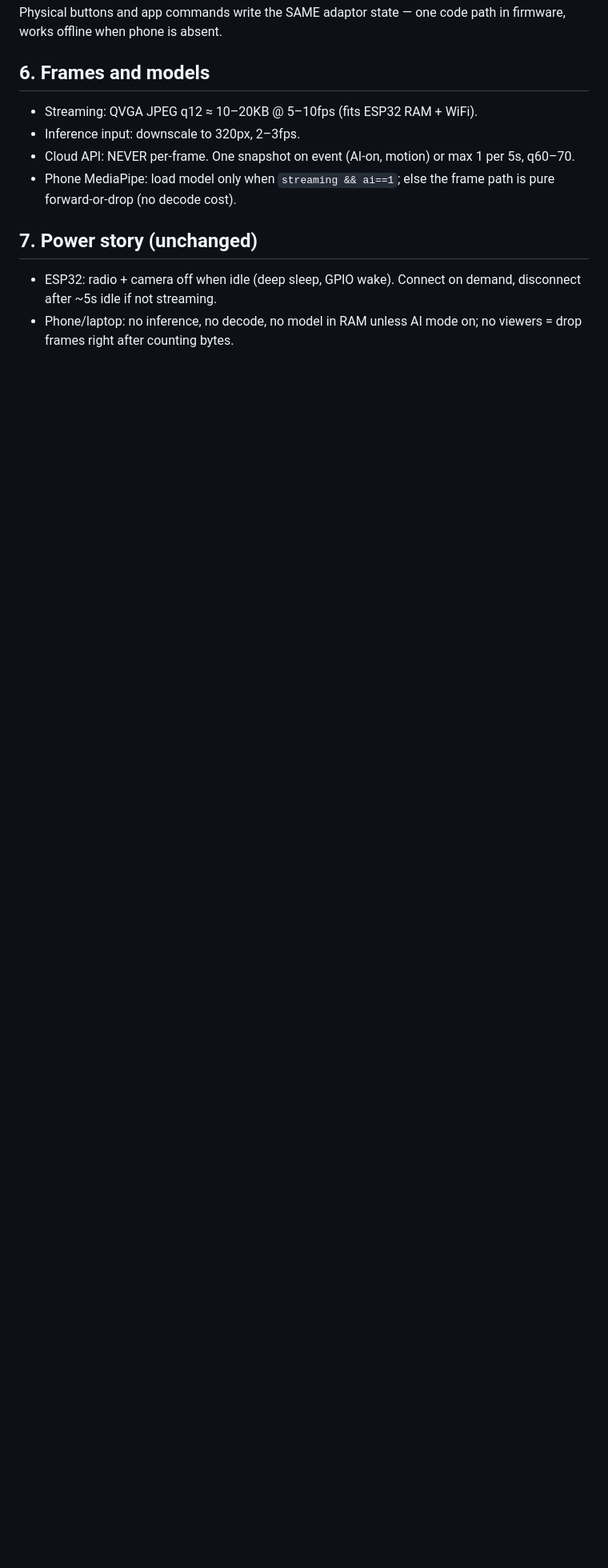
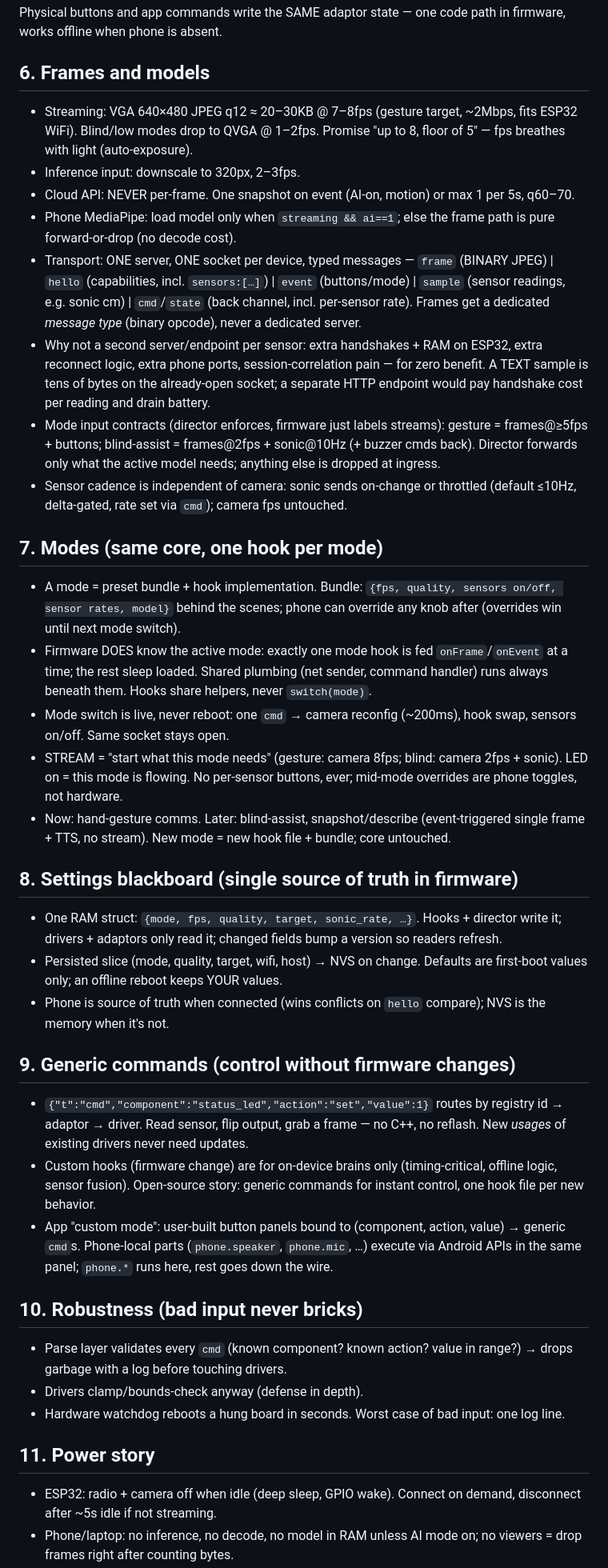
Before and after one commit to vinitngr/M.o.v.a, a Markdown page: hardware/esp32_cam/ARCHITECTURE.md, the part around one of its changes. Shown at 80% size. Drawn GitHub-style; blank space fills up the shorter version.

```diff
--- a/hardware/esp32_cam/ARCHITECTURE.md
+++ b/hardware/esp32_cam/ARCHITECTURE.md
@@ -73,14 +87,81 @@ one code path in firmware, works offline when phone is absent.
 
 ## 6. Frames and models
 
-- Streaming: QVGA JPEG q12 ≈ 10–20KB @ 5–10fps (fits ESP32 RAM + WiFi).
+- Streaming: VGA 640×480 JPEG q12 ≈ 20–30KB @ 7–8fps (gesture target,
+  ~2Mbps, fits ESP32 WiFi). Blind/low modes drop to QVGA @ 1–2fps.
+  Promise "up to 8, floor of 5" — fps breathes with light (auto-exposure).
 - Inference input: downscale to 320px, 2–3fps.
 - Cloud API: NEVER per-frame. One snapshot on event (AI-on, motion) or
   max 1 per 5s, q60–70.
 - Phone MediaPipe: load model only when `streaming && ai==1`; else the
   frame path is pure forward-or-drop (no decode cost).
+- Transport: ONE server, ONE socket per device, typed messages —
+  `frame` (BINARY JPEG) | `hello` (capabilities, incl. `sensors:[…]`) |
+  `event` (buttons/mode) | `sample` (sensor readings, e.g. sonic cm) |
+  `cmd`/`state` (back channel, incl. per-sensor rate). Frames get a
+  dedicated *message type* (binary opcode), never a dedicated server.
+- Why not a second server/endpoint per sensor: extra handshakes + RAM on
+  ESP32, extra reconnect logic, extra phone ports, session-correlation pain —
+  for zero benefit. A TEXT sample is tens of bytes on the already-open
+  socket; a separate HTTP endpoint would pay handshake cost per reading and
+  drain battery.
+- Mode input contracts (director enforces, firmware just labels streams):
+  gesture = frames@≥5fps + buttons; blind-assist = frames@2fps + sonic@10Hz
+  (+ buzzer cmds back). Director forwards only what the active model needs;
+  anything else is dropped at ingress.
+- Sensor cadence is independent of camera: sonic sends on-change or throttled
+  (default ≤10Hz, delta-gated, rate set via `cmd`); camera fps untouched.
 
-## 7. Power story (unchanged)
+## 7. Modes (same core, one hook per mode)
+
+- A mode = preset bundle + hook implementation. Bundle: `{fps, quality,
+  sensors on/off, sensor rates, model}` behind the scenes; phone can
+  override any knob after (overrides win until next mode switch).
+- Firmware DOES know the active mode: exactly one mode hook is fed
+  `onFrame`/`onEvent` at a time; the rest sleep loaded. Shared plumbing
+  (net sender, command handler) runs always beneath them. Hooks share
+  helpers, never `switch(mode)`.
+- Mode switch is live, never reboot: one `cmd` → camera reconfig (~200ms),
+  hook swap, sensors on/off. Same socket stays open.
+- STREAM = "start what this mode needs" (gesture: camera 8fps; blind:
+  camera 2fps + sonic). LED on = this mode is flowing. No per-sensor
+  buttons, ever; mid-mode overrides are phone toggles, not hardware.
+- Now: hand-gesture comms. Later: blind-assist, snapshot/describe
+  (event-triggered single frame + TTS, no stream). New mode = new hook
+  file + bundle; core untouched.
+
+## 8. Settings blackboard (single source of truth in firmware)
+
+- One RAM struct: `{mode, fps, quality, target, sonic_rate, …}`. Hooks +
+  director write it; drivers + adaptors only read it; changed fields bump
+  a version so readers refresh.
+- Persisted slice (mode, quality, target, wifi, host) → NVS on change.
+  Defaults are first-boot values only; an offline reboot keeps YOUR values.
+- Phone is source of truth when connected (wins conflicts on `hello`
+  compare); NVS is the memory when it's not.
+
+## 9. Generic commands (control without firmware changes)
+
+- `{"t":"cmd","component":"status_led","action":"set","value":1}` routes by
+  registry id → adaptor → driver. Read sensor, flip output, grab a frame —
+  no C++, no reflash. New *usages* of existing drivers never need updates.
+- Custom hooks (firmware change) are for on-device brains only
+  (timing-critical, offline logic, sensor fusion). Open-source story:
+  generic commands for instant control, one hook file per new behavior.
+- App "custom mode": user-built button panels bound to
+  (component, action, value) → generic `cmd`s. Phone-local parts
+  (`phone.speaker`, `phone.mic`, …) execute via Android APIs in the same
+  panel; `phone.*` runs here, rest goes down the wire.
+
+## 10. Robustness (bad input never bricks)
+
+- Parse layer validates every `cmd` (known component? known action? value
+  in range?) → drops garbage with a log before touching drivers.
+- Drivers clamp/bounds-check anyway (defense in depth).
+- Hardware watchdog reboots a hung board in seconds. Worst case of bad
+  input: one log line.
+
+## 11. Power story
 
 - ESP32: radio + camera off when idle (deep sleep, GPIO wake).
   Connect on demand, disconnect after ~5s idle if not streaming.
```
Also changed, not shown: other parts of hardware/esp32_cam/ARCHITECTURE.md (+35 -14 lines), experiments/phone_app/SPEC.md (added, +73 -0 lines).
